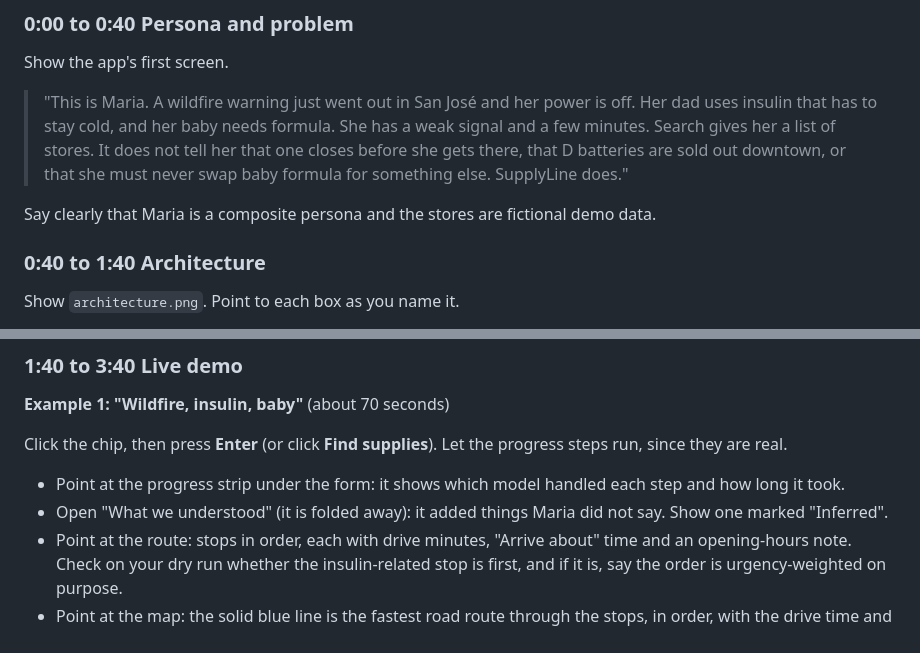
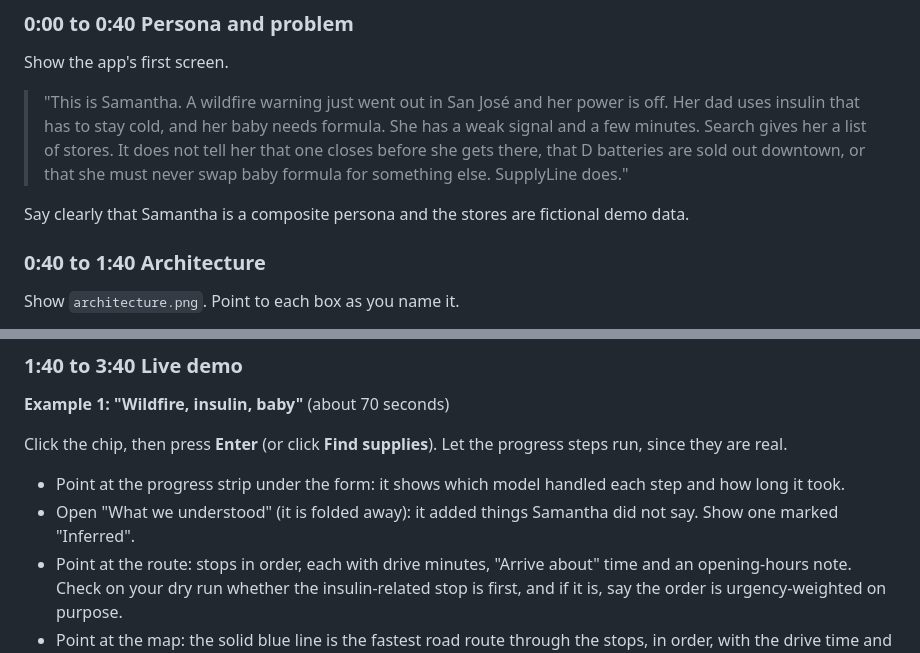
Before and after one commit to hiheyok/sparthills_hackathon, a Markdown page: docs/DEMO_SCRIPT.md, 2 parts joined by grey strips. Rendered like a GitHub page.

```diff
--- a/docs/DEMO_SCRIPT.md
+++ b/docs/DEMO_SCRIPT.md
@@ -26,9 +26,9 @@ Read the lines in quotes in your own words. Do not read them word for word.
 
 Show the app's first screen.
 
-> "This is Maria. A wildfire warning just went out in San José and her power is off. Her dad uses insulin that has to stay cold, and her baby needs formula. She has a weak signal and a few minutes. Search gives her a list of stores. It does not tell her that one closes before she gets there, that D batteries are sold out downtown, or that she must never swap baby formula for something else. SupplyLine does."
+> "This is Samantha. A wildfire warning just went out in San José and her power is off. Her dad uses insulin that has to stay cold, and her baby needs formula. She has a weak signal and a few minutes. Search gives her a list of stores. It does not tell her that one closes before she gets there, that D batteries are sold out downtown, or that she must never swap baby formula for something else. SupplyLine does."
 
-Say clearly that Maria is a composite persona and the stores are fictional demo data.
+Say clearly that Samantha is a composite persona and the stores are fictional demo data.
 
 ### 0:40 to 1:40 Architecture
 
@@ -47,7 +47,7 @@ Show `architecture.png`. Point to each box as you name it.
 Click the chip, then press **Enter** (or click **Find supplies**). Let the progress steps run, since they are real.
 
 * Point at the progress strip under the form: it shows which model handled each step and how long it took.
-* Open "What we understood" (it is folded away): it added things Maria did not say. Show one marked "Inferred".
+* Open "What we understood" (it is folded away): it added things Samantha did not say. Show one marked "Inferred".
 * Point at the route: stops in order, each with drive minutes, "Arrive about" time and an opening-hours note. Check on your dry run whether the insulin-related stop is first, and if it is, say the order is urgency-weighted on purpose.
 * Point at the map: the solid blue line is the fastest road route through the stops, in order, with the drive time and distance below it. The "Turn-by-turn in Google Maps" button opens the whole trip with live traffic. If the map shows a dashed straight line instead, the free routing service was busy: say so and move on.
 * Point at the data age on a stop ("Checked 20 min ago", or "call ahead" when the data is stale).
```
Also changed, not shown: README.md (+3 -3 lines).
